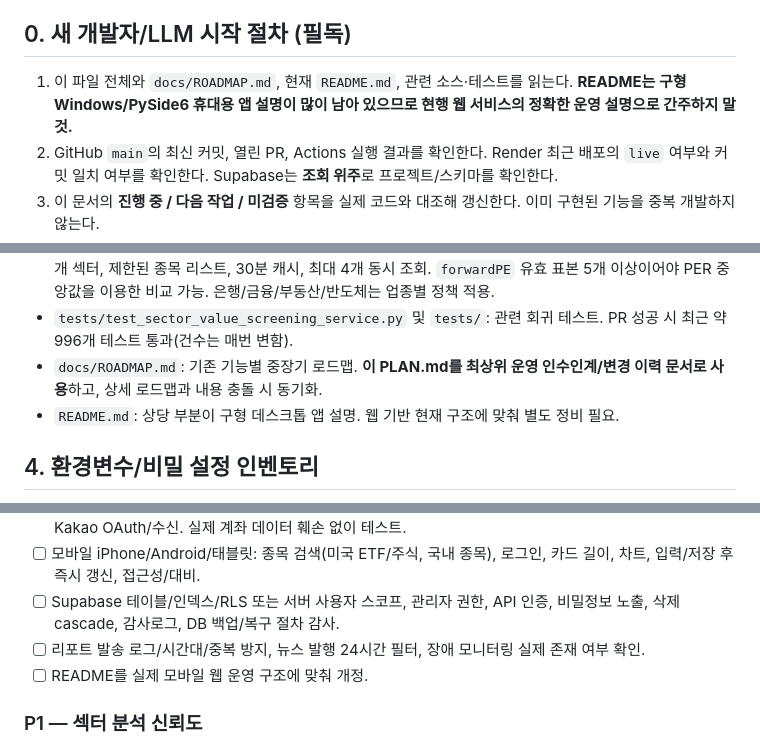
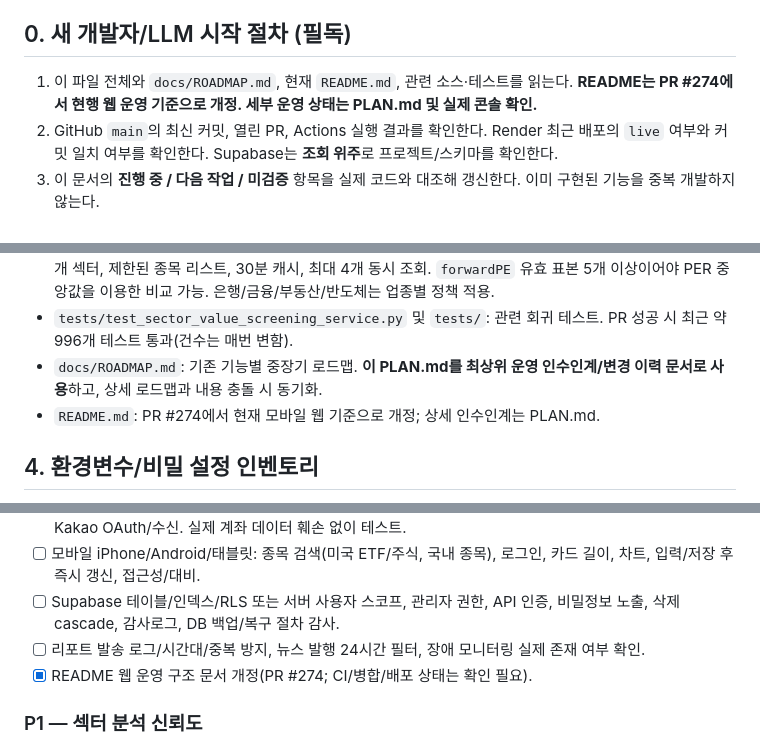
Before and after one commit to taewook-3196/RetirementPortfolio, a Markdown page: PLAN.md, 3 parts joined by grey strips. Rendered like a GitHub page.

Commit message:
Track README modernization and documentation state in PLAN.md

```diff
--- a/PLAN.md
+++ b/PLAN.md
@@ -6,7 +6,7 @@
 
 ## 0. 새 개발자/LLM 시작 절차 (필독)
 
-1. 이 파일 전체와 `docs/ROADMAP.md`, 현재 `README.md`, 관련 소스·테스트를 읽는다. **README는 구형 Windows/PySide6 휴대용 앱 설명이 많이 남아 있으므로 현행 웹 서비스의 정확한 운영 설명으로 간주하지 말 것.**
+1. 이 파일 전체와 `docs/ROADMAP.md`, 현재 `README.md`, 관련 소스·테스트를 읽는다. **README는 PR #274에서 현행 웹 운영 기준으로 개정. 세부 운영 상태는 PLAN.md 및 실제 콘솔 확인.**
 2. GitHub `main`의 최신 커밋, 열린 PR, Actions 실행 결과를 확인한다. Render 최근 배포의 `live` 여부와 커밋 일치 여부를 확인한다. Supabase는 **조회 위주**로 프로젝트/스키마를 확인한다.
 3. 이 문서의 **진행 중 / 다음 작업 / 미검증** 항목을 실제 코드와 대조해 갱신한다. 이미 구현된 기능을 중복 개발하지 않는다.
 4. 별도 작업 브랜치 → 소규모 변경 → 회귀 테스트 → PR → GitHub Actions 성공 확인 → squash merge → Render 자동 배포 `live` 확인 → **동일 PR 또는 후속 문서 PR에서 PLAN.md 갱신** 순서로 진행한다.
@@ -51,7 +51,7 @@
 - `services/sector_value_screening_service.py`: **사전 선정 표본** 기업 재무 비교. 미국 11개 섹터/한국 4개 섹터, 제한된 종목 리스트, 30분 캐시, 최대 4개 동시 조회. `forwardPE` 유효 표본 5개 이상이어야 PER 중앙값을 이용한 비교 가능. 은행/금융/부동산/반도체는 업종별 정책 적용.
 - `tests/test_sector_value_screening_service.py` 및 `tests/`: 관련 회귀 테스트. PR 성공 시 최근 약 996개 테스트 통과(건수는 매번 변함).
 - `docs/ROADMAP.md`: 기존 기능별 중장기 로드맵. **이 PLAN.md를 최상위 운영 인수인계/변경 이력 문서로 사용**하고, 상세 로드맵과 내용 충돌 시 동기화.
-- `README.md`: 상당 부분이 구형 데스크톱 앱 설명. 웹 기반 현재 구조에 맞춰 별도 정비 필요.
+- `README.md`: PR #274에서 현재 모바일 웹 기준으로 개정; 상세 인수인계는 PLAN.md.
 
 ## 4. 환경변수/비밀 설정 인벤토리
 
@@ -123,7 +123,7 @@
 - [ ] 모바일 iPhone/Android/태블릿: 종목 검색(미국 ETF/주식, 국내 종목), 로그인, 카드 길이, 차트, 입력/저장 후 즉시 갱신, 접근성/대비.
 - [ ] Supabase 테이블/인덱스/RLS 또는 서버 사용자 스코프, 관리자 권한, API 인증, 비밀정보 노출, 삭제 cascade, 감사로그, DB 백업/복구 절차 감사.
 - [ ] 리포트 발송 로그/시간대/중복 방지, 뉴스 발행 24시간 필터, 장애 모니터링 실제 존재 여부 확인.
-- [ ] README를 실제 모바일 웹 운영 구조에 맞춰 개정.
+- [x] README 웹 운영 구조 문서 개정(PR #274; CI/병합/배포 상태는 확인 필요).
 
 ### P1 — 섹터 분석 신뢰도
 - [ ] 섹터별 대표 기업 선정 근거 개선: **현재 첫 번째 curated ticker는 시총 1위가 아님**. 시총/유동성/재무지표 신뢰도 확보 후 명시적 대표주 선정, 출처·기준일 노출.
```
Also changed, not shown: other parts of PLAN.md (+1 -1 lines).
